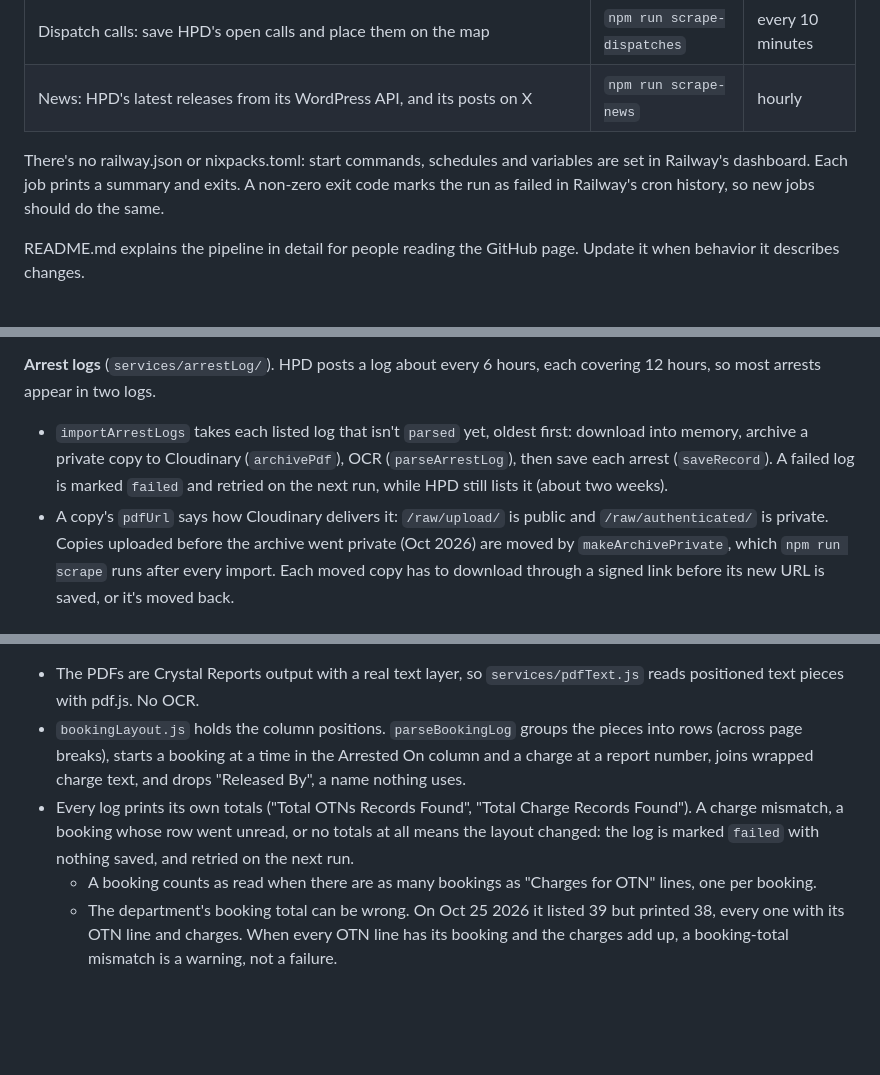
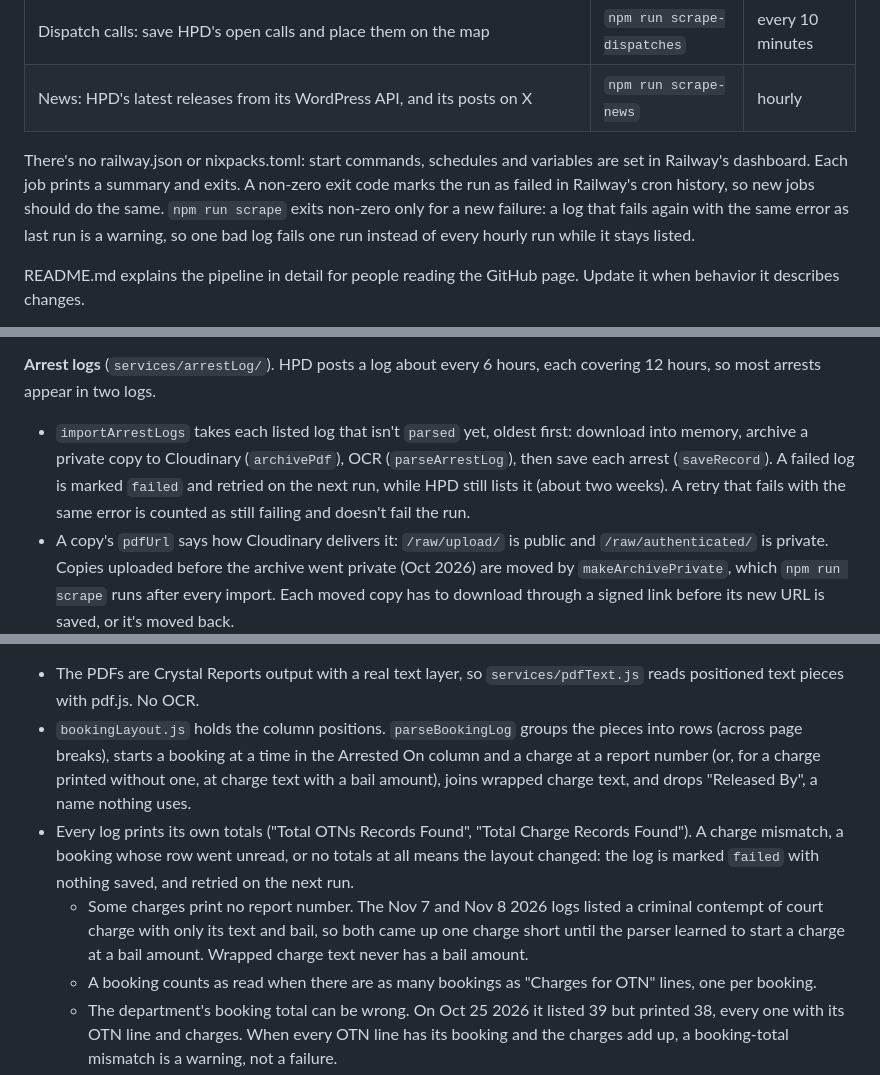
Before and after one commit to boobeh123/Check-Da-Kine, a Markdown page: CLAUDE.md, 3 parts joined by grey strips. GitHub-like rendering; blank space fills up the shorter version.

Commit message:
Document unnumbered charges and logs that keep failing
Co-Authored-By: Claude Opus 5.5 <noreply@anthropic.com>

```diff
--- a/CLAUDE.md
+++ b/CLAUDE.md
@@ -15,7 +15,7 @@ The repo deploys as four Railway services:
 | Dispatch calls: save HPD's open calls and place them on the map | `npm run scrape-dispatches` | every 10 minutes |
 | News: HPD's latest releases from its WordPress API, and its posts on X | `npm run scrape-news` | hourly |
 
-There's no railway.json or nixpacks.toml: start commands, schedules and variables are set in Railway's dashboard. Each job prints a summary and exits. A non-zero exit code marks the run as failed in Railway's cron history, so new jobs should do the same.
+There's no railway.json or nixpacks.toml: start commands, schedules and variables are set in Railway's dashboard. Each job prints a summary and exits. A non-zero exit code marks the run as failed in Railway's cron history, so new jobs should do the same. `npm run scrape` exits non-zero only for a new failure: a log that fails again with the same error as last run is a warning, so one bad log fails one run instead of every hourly run while it stays listed.
 
 README.md explains the pipeline in detail for people reading the GitHub page. Update it when behavior it describes changes.
 
@@ -83,7 +83,7 @@ Requests go `routes/` → `middleware/` (validators, the login rate limiter) →
 Anything new that reads arrests should follow the same rules. `test/arrestCards.test.js` checks what a guest's card contains.
 
 **Arrest logs** (`services/arrestLog/`). HPD posts a log about every 6 hours, each covering 12 hours, so most arrests appear in two logs.
-- `importArrestLogs` takes each listed log that isn't `parsed` yet, oldest first: download into memory, archive a private copy to Cloudinary (`archivePdf`), OCR (`parseArrestLog`), then save each arrest (`saveRecord`). A failed log is marked `failed` and retried on the next run, while HPD still lists it (about two weeks).
+- `importArrestLogs` takes each listed log that isn't `parsed` yet, oldest first: download into memory, archive a private copy to Cloudinary (`archivePdf`), OCR (`parseArrestLog`), then save each arrest (`saveRecord`). A failed log is marked `failed` and retried on the next run, while HPD still lists it (about two weeks). A retry that fails with the same error is counted as still failing and doesn't fail the run.
 - A copy's `pdfUrl` says how Cloudinary delivers it: `/raw/upload/` is public and `/raw/authenticated/` is private. Copies uploaded before the archive went private (Oct 2026) are moved by `makeArchivePrivate`, which `npm run scrape` runs after every import. Each moved copy has to download through a signed link before its new URL is saved, or it's moved back.
 - `parseArrestLog`: pdf.js renders each page at 2x onto an @napi-rs/canvas. It's an ES module, so it's loaded with dynamic `import()`. The pages are cropped and stacked into one tall strip, and a scan down one pixel column finds where each arrest and each charge starts. Then sharp enlarges each field box and a single Tesseract worker reads them one at a time.
 - `layoutConstants.js` holds pixel positions measured on HPD's PDFs at 2x (1584 px wide). If HPD changes its layout, these are what move. Check any change with `npm run parse` on new PDFs and the OCR regression test.
@@ -93,8 +93,9 @@ Anything new that reads arrests should follow the same rules. `test/arrestCards.
 
 **Big Island booking logs** (`services/bigIsland/`). The Hawaiʻi Police Department posts one "Media Booking Log" PDF each morning at https://www.hawaiipolice.gov/news-and-media/booking-logs/, covering about 48 hours, and lists only about 8 days of them. `npm run scrape` imports them after Oʻahu's logs, each island on its own; `--island` picks one.
 - The PDFs are Crystal Reports output with a real text layer, so `services/pdfText.js` reads positioned text pieces with pdf.js. No OCR.
-- `bookingLayout.js` holds the column positions. `parseBookingLog` groups the pieces into rows (across page breaks), starts a booking at a time in the Arrested On column and a charge at a report number, joins wrapped charge text, and drops "Released By", a name nothing uses.
+- `bookingLayout.js` holds the column positions. `parseBookingLog` groups the pieces into rows (across page breaks), starts a booking at a time in the Arrested On column and a charge at a report number (or, for a charge printed without one, at charge text with a bail amount), joins wrapped charge text, and drops "Released By", a name nothing uses.
 - Every log prints its own totals ("Total OTNs Records Found", "Total Charge Records Found"). A charge mismatch, a booking whose row went unread, or no totals at all means the layout changed: the log is marked `failed` with nothing saved, and retried on the next run.
+  - Some charges print no report number. The Nov 7 and Nov 8 2026 logs listed a criminal contempt of court charge with only its text and bail, so both came up one charge short until the parser learned to start a charge at a bail amount. Wrapped charge text never has a bail amount.
   - A booking counts as read when there are as many bookings as "Charges for OTN" lines, one per booking.
   - The department's booking total can be wrong. On Oct 25 2026 it listed 39 but printed 38, every one with its OTN line and charges. When every OTN line has its booking and the charges add up, a booking-total mismatch is a warning, not a failure.
 - Odd rows the log itself prints (a charge above the first booking) and a miscounted booking total are warnings saved on the log.
```
